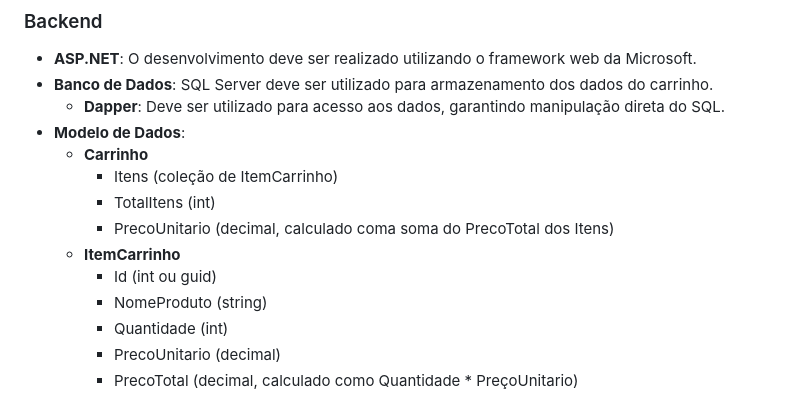
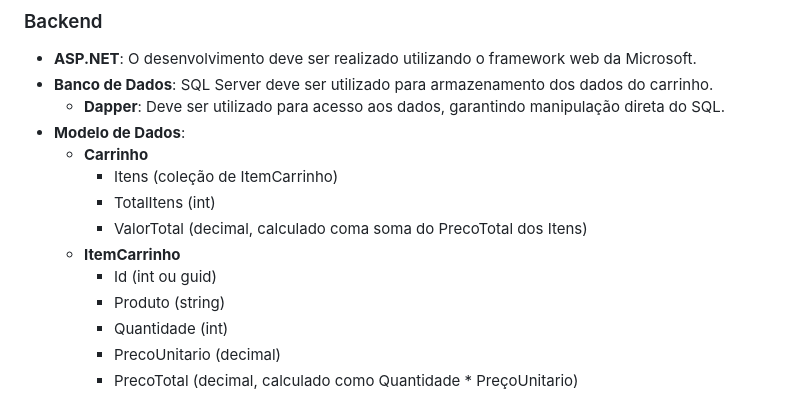
Before and after one commit to danvieira97/teste-dev-dotnet, a Markdown page: README.md, the part around the change. Drawn GitHub-style.

```diff
--- a/README.md
+++ b/README.md
@@ -108,10 +108,10 @@ O objetivo deste teste é avaliar a capacidade do candidato em:
    - **Carrinho**
      - Itens (coleção de ItemCarrinho)
      - TotalItens (int)
-     - PrecoUnitario (decimal, calculado coma soma do PrecoTotal dos Itens)
+     - ValorTotal (decimal, calculado coma soma do PrecoTotal dos Itens)
    - **ItemCarrinho**
      - Id (int ou guid)
-     - NomeProduto (string)
+     - Produto (string)
      - Quantidade (int)
      - PrecoUnitario (decimal)
      - PrecoTotal (decimal, calculado como Quantidade * PreçoUnitario)
```
